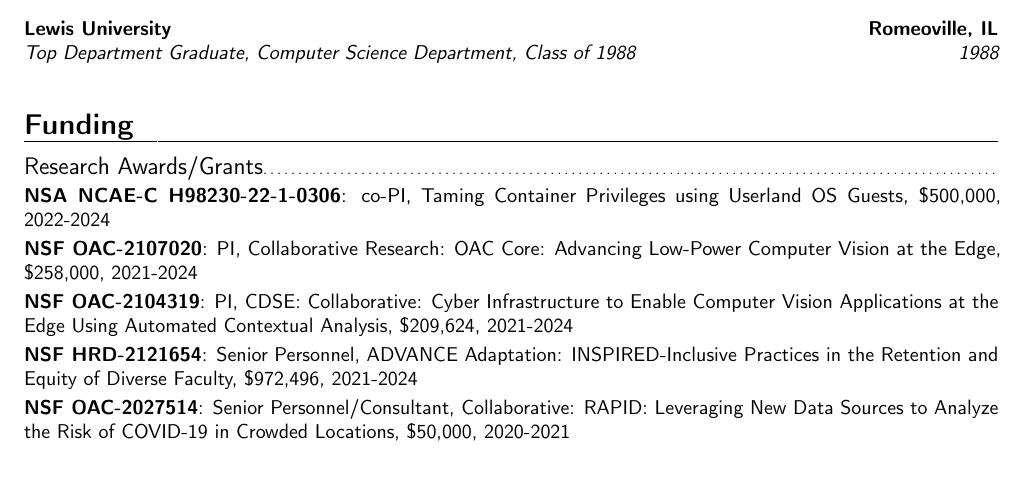
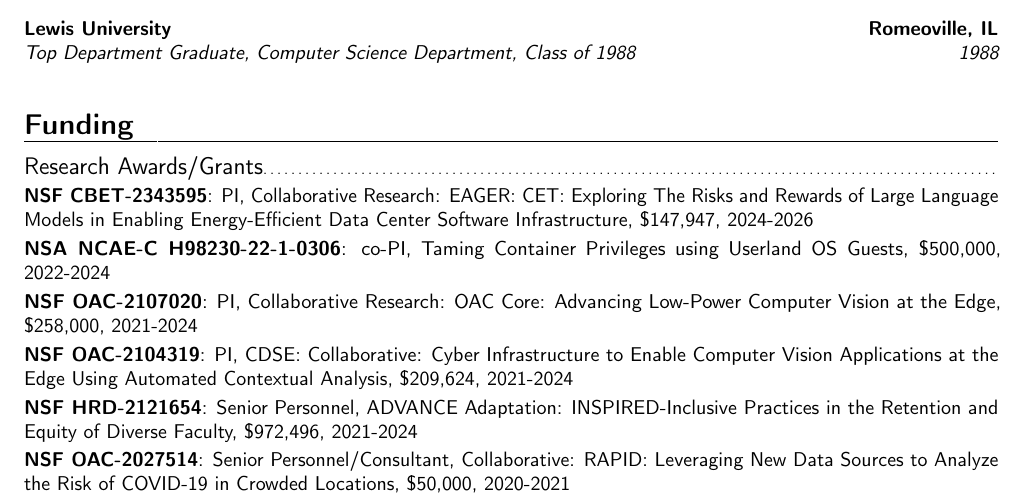
Before and after one commit to gkthiruvathukal/cv, a LaTeX CV (gkthiruvathukal-cv.tex, which reads funding.tex): part of page 2 of 5, cut so that both start at the same text, the shorter picture padded with empty space. Compiled offline with pdfLaTeX.

Commit message:
add NSF EAGER grant 2024

```diff
--- a/funding.tex
+++ b/funding.tex
@@ -1,6 +1,8 @@
 \section{Funding}
 
 \subsection{Research Awards/Grants}
+
+\cvline{NSF CBET-2343595}{PI, Collaborative Research: EAGER: CET: Exploring The Risks and Rewards of Large Language Models in Enabling Energy-Efficient Data Center Software Infrastructure, \$147,947, 2024-2026}
 
 \cvline{NSA NCAE-C H98230-22-1-0306}{co-PI, Taming Container Privileges using Userland OS Guests, \$500,000, 2022-2024}
 
```
